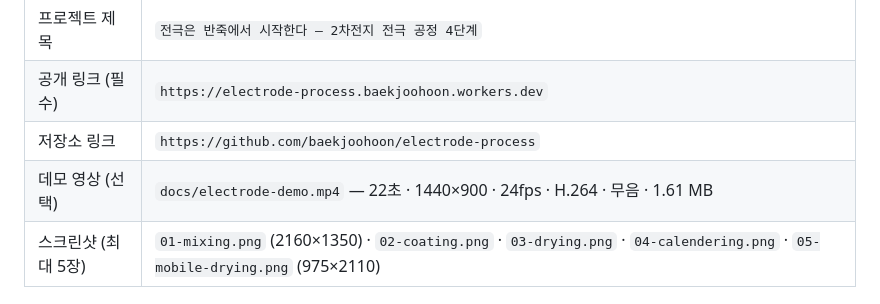
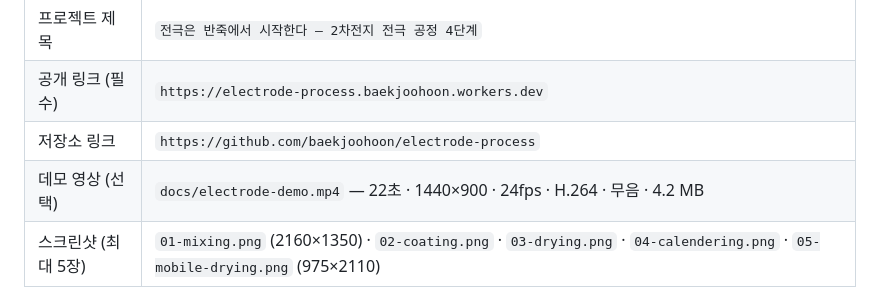
Before and after one commit to baekjoohoon/electrode-process, a Markdown page: docs/submission.md, the part around the change. Rendered like a GitHub page.

```diff
--- a/docs/submission.md
+++ b/docs/submission.md
@@ -9,7 +9,7 @@
 | 프로젝트 제목 | `전극은 반죽에서 시작한다 — 2차전지 전극 공정 4단계` |
 | 공개 링크 (필수) | `https://electrode-process.baekjoohoon.workers.dev` |
 | 저장소 링크 | `https://github.com/baekjoohoon/electrode-process` |
-| 데모 영상 (선택) | `docs/electrode-demo.mp4` — 22초 · 1440×900 · 24fps · H.264 · 무음 · 1.61 MB |
+| 데모 영상 (선택) | `docs/electrode-demo.mp4` — 22초 · 1440×900 · 24fps · H.264 · 무음 · 4.2 MB |
 | 스크린샷 (최대 5장) | `01-mixing.png` (2160×1350) · `02-coating.png` · `03-drying.png` · `04-calendering.png` · `05-mobile-drying.png` (975×2110) |
 
 ## 설명 (5,000자 이내)
```
Also changed, not shown: README.md (+1 -1 lines), docs/screenshots/05-mobile-drying.png, 5 other files.
